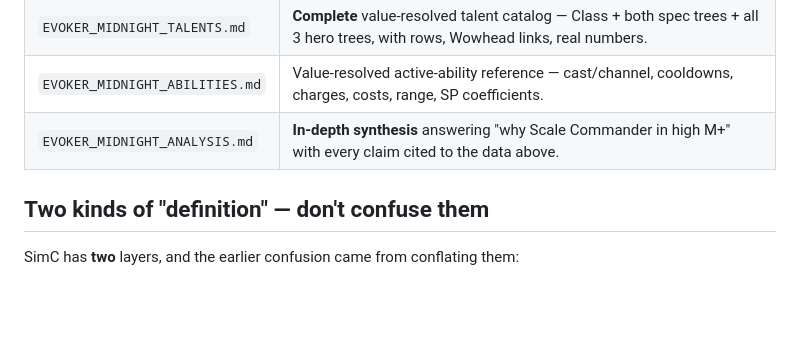
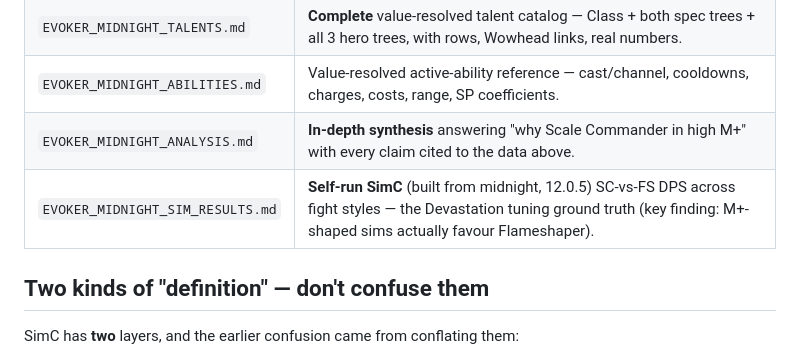
Before and after one commit to pnicer/wcl-reports, a Markdown page: simc-defs/README.md, the part around the change. Rendered like a GitHub page; blank space fills up the shorter version.

```diff
--- a/simc-defs/README.md
+++ b/simc-defs/README.md
@@ -21,6 +21,7 @@ were wrong — see below.
 | `EVOKER_MIDNIGHT_TALENTS.md` | **Complete** value-resolved talent catalog — Class + both spec trees + all 3 hero trees, with rows, Wowhead links, real numbers. |
 | `EVOKER_MIDNIGHT_ABILITIES.md` | Value-resolved active-ability reference — cast/channel, cooldowns, charges, costs, range, SP coefficients. |
 | `EVOKER_MIDNIGHT_ANALYSIS.md` | **In-depth synthesis** answering "why Scale Commander in high M+" with every claim cited to the data above. |
+| `EVOKER_MIDNIGHT_SIM_RESULTS.md` | **Self-run SimC** (built from midnight, 12.0.5) SC-vs-FS DPS across fight styles — the Devastation tuning ground truth (key finding: M+-shaped sims actually favour Flameshaper). |
 
 ## Two kinds of "definition" — don't confuse them
 
```
Also changed, not shown: simc-defs/EVOKER_MIDNIGHT_ANALYSIS.md (+24 -15 lines), simc-defs/EVOKER_MIDNIGHT_SIM_RESULTS.md (added, +97 -0 lines).
